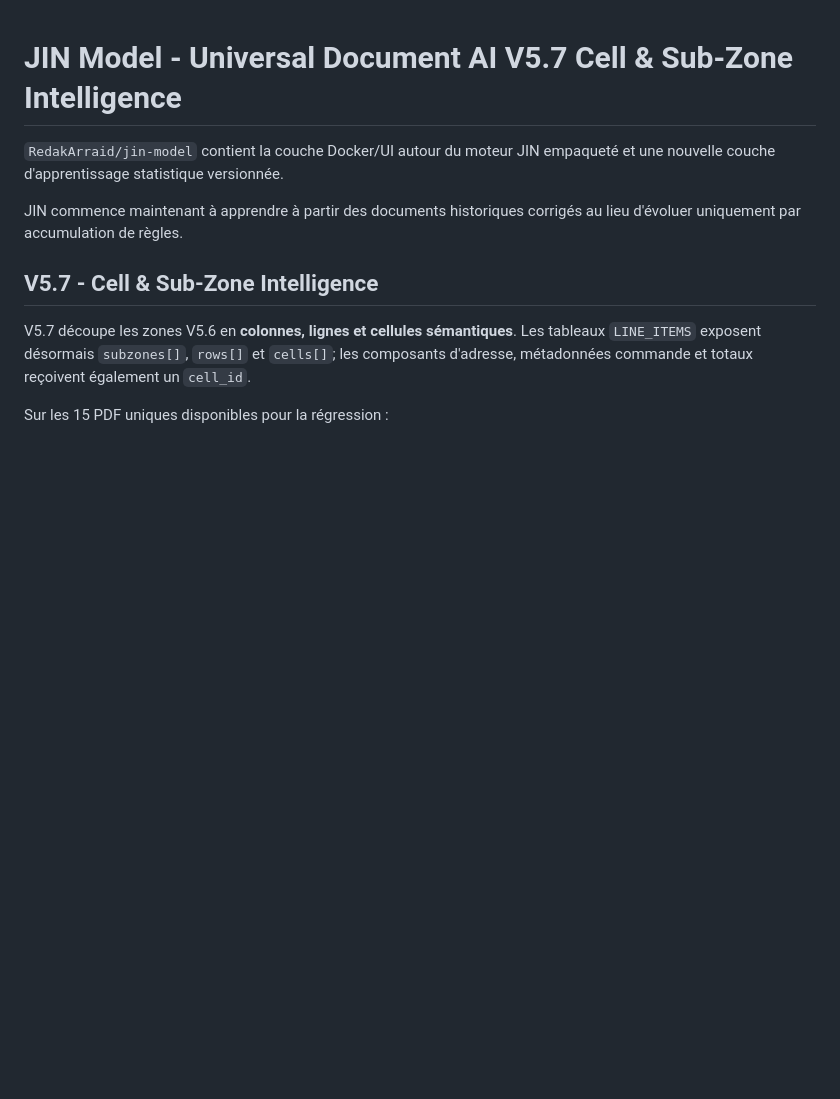
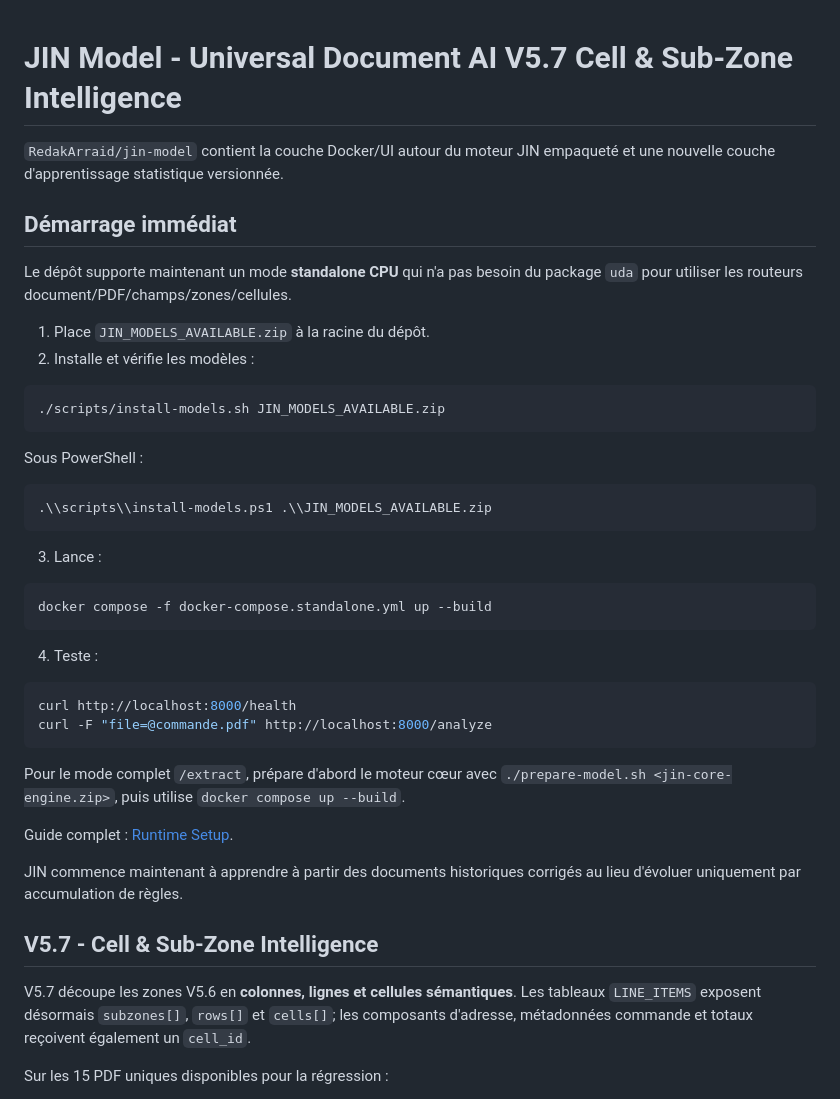
Before and after one commit to RedakArraid/jin-model, a Markdown page: README.md, the part around the change. Drawn GitHub-style; blank space fills up the shorter version.

Commit message:
Add standalone quick start to README

````diff
--- a/README.md
+++ b/README.md
@@ -1,6 +1,40 @@
 # JIN Model - Universal Document AI V5.7 Cell & Sub-Zone Intelligence
 
 `RedakArraid/jin-model` contient la couche Docker/UI autour du moteur JIN empaqueté et une nouvelle couche d'apprentissage statistique versionnée.
+
+## Démarrage immédiat
+
+Le dépôt supporte maintenant un mode **standalone CPU** qui n'a pas besoin du package `uda` pour utiliser les routeurs document/PDF/champs/zones/cellules.
+
+1. Place `JIN_MODELS_AVAILABLE.zip` à la racine du dépôt.
+2. Installe et vérifie les modèles :
+
+```bash
+./scripts/install-models.sh JIN_MODELS_AVAILABLE.zip
+```
+
+Sous PowerShell :
+
+```powershell
+.\\scripts\\install-models.ps1 .\\JIN_MODELS_AVAILABLE.zip
+```
+
+3. Lance :
+
+```bash
+docker compose -f docker-compose.standalone.yml up --build
+```
+
+4. Teste :
+
+```bash
+curl http://localhost:8000/health
+curl -F "file=@commande.pdf" http://localhost:8000/analyze
+```
+
+Pour le mode complet `/extract`, prépare d'abord le moteur cœur avec `./prepare-model.sh <jin-core-engine.zip>`, puis utilise `docker compose up --build`.
+
+Guide complet : [Runtime Setup](docs/RUNTIME_SETUP.md).
 
 JIN commence maintenant à apprendre à partir des documents historiques corrigés au lieu d'évoluer uniquement par accumulation de règles.
 
````
